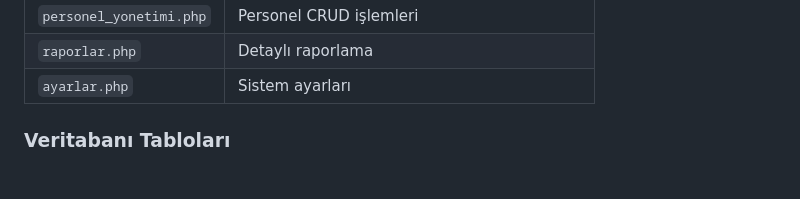
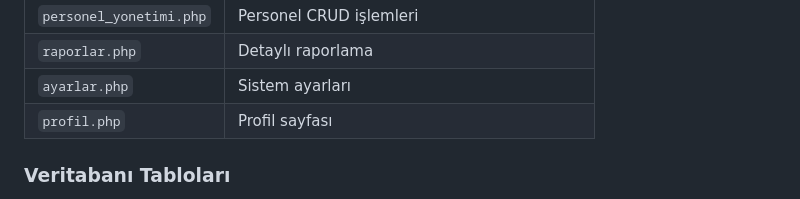
Before and after one commit to bulutbulutsun/kmyo_automation, a Markdown page: README.md, the part around the change printed below. Drawn GitHub-style.

```diff
--- a/README.md
+++ b/README.md
@@ -215,6 +216,7 @@ Kullanıcı:
 | `personel_yonetimi.php` | Personel CRUD işlemleri |
 | `raporlar.php` | Detaylı raporlama |
 | `ayarlar.php` | Sistem ayarları |
+| `profil.php` | Profil sayfası |
 
 ### Veritabanı Tabloları
 - `personel` - Personel bilgileri
```
Also changed, not shown: other parts of README.md (+3 -2 lines).
